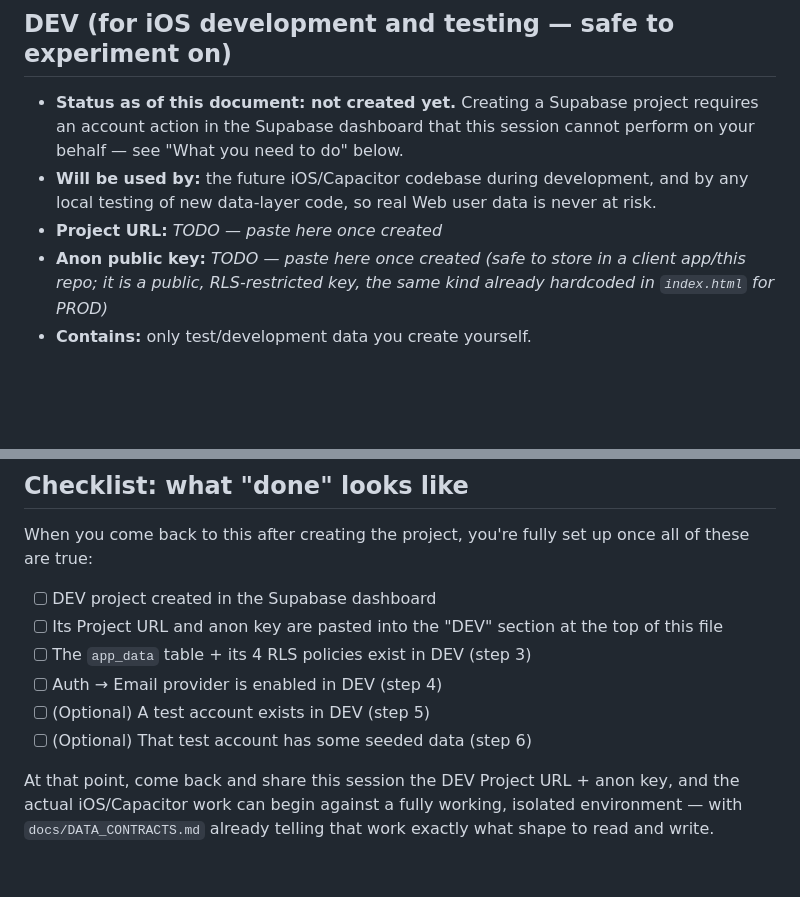
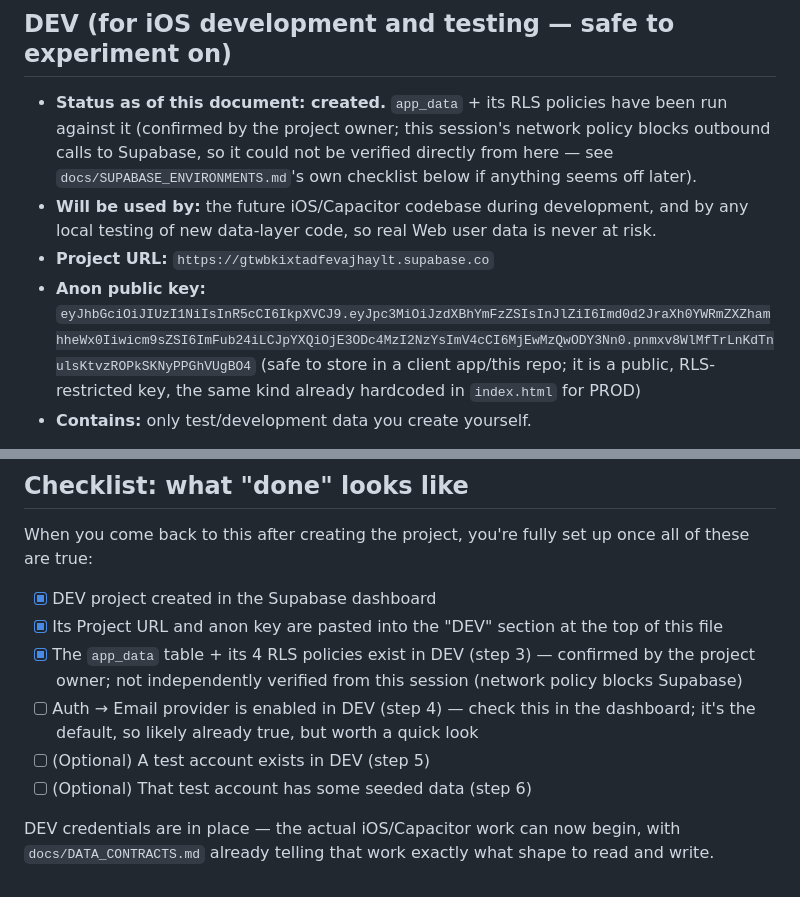
Before and after one commit to svojappeversorry-svoj/mt-board, a Markdown page: docs/SUPABASE_ENVIRONMENTS.md, 2 parts joined by grey strips. Drawn GitHub-style; blank space fills up the shorter version.

Commit message:
Wire up DEV Supabase project credentials for iOS/Capacitor work
Records the DEV project's URL and anon key (created by the project
owner) and marks the app_data table/RLS setup as done per their
confirmation. Not independently verified from this session — its
network policy blocks outbound calls to Supabase.

```diff
--- a/docs/SUPABASE_ENVIRONMENTS.md
+++ b/docs/SUPABASE_ENVIRONMENTS.md
@@ -15,14 +15,16 @@ date whenever an environment changes.
 
 ## DEV (for iOS development and testing — safe to experiment on)
 
-- **Status as of this document: not created yet.** Creating a Supabase project requires an
-  account action in the Supabase dashboard that this session cannot perform on your behalf —
-  see "What you need to do" below.
+- **Status as of this document: created.** `app_data` + its RLS policies have been run against
+  it (confirmed by the project owner; this session's network policy blocks outbound calls to
+  Supabase, so it could not be verified directly from here — see
+  `docs/SUPABASE_ENVIRONMENTS.md`'s own checklist below if anything seems off later).
 - **Will be used by:** the future iOS/Capacitor codebase during development, and by any local
   testing of new data-layer code, so real Web user data is never at risk.
-- **Project URL:** _TODO — paste here once created_
-- **Anon public key:** _TODO — paste here once created (safe to store in a client app/this repo;
-  it is a public, RLS-restricted key, the same kind already hardcoded in `index.html` for PROD)_
+- **Project URL:** `https://gtwbkixtadfevajhaylt.supabase.co`
+- **Anon public key:** `eyJhbGciOiJIUzI1NiIsInR5cCI6IkpXVCJ9.eyJpc3MiOiJzdXBhYmFzZSIsInJlZiI6Imd0d2JraXh0YWRmZXZhamhheWx0Iiwicm9sZSI6ImFub24iLCJpYXQiOjE3ODc4MzI2NzYsImV4cCI6MjEwMzQwODY3Nn0.pnmxv8WlMfTrLnKdTnulsKtvzROPkSKNyPPGhVUgBO4`
+  (safe to store in a client app/this repo; it is a public, RLS-restricted key, the same kind
+  already hardcoded in `index.html` for PROD)
 - **Contains:** only test/development data you create yourself.
 
 `index.html` is **not** changed by this preparation — it keeps using PROD directly, exactly as
@@ -202,13 +204,14 @@ project gives iOS development a completely isolated place to break things safely
 When you come back to this after creating the project, you're fully set up once all of these
 are true:
 
-- [ ] DEV project created in the Supabase dashboard
-- [ ] Its Project URL and anon key are pasted into the "DEV" section at the top of this file
-- [ ] The `app_data` table + its 4 RLS policies exist in DEV (step 3)
-- [ ] Auth → Email provider is enabled in DEV (step 4)
+- [x] DEV project created in the Supabase dashboard
+- [x] Its Project URL and anon key are pasted into the "DEV" section at the top of this file
+- [x] The `app_data` table + its 4 RLS policies exist in DEV (step 3) — confirmed by the project
+      owner; not independently verified from this session (network policy blocks Supabase)
+- [ ] Auth → Email provider is enabled in DEV (step 4) — check this in the dashboard; it's the
+      default, so likely already true, but worth a quick look
 - [ ] (Optional) A test account exists in DEV (step 5)
 - [ ] (Optional) That test account has some seeded data (step 6)
 
-At that point, come back and share this session the DEV Project URL + anon key, and the actual
-iOS/Capacitor work can begin against a fully working, isolated environment — with
+DEV credentials are in place — the actual iOS/Capacitor work can now begin, with
 `docs/DATA_CONTRACTS.md` already telling that work exactly what shape to read and write.
```
